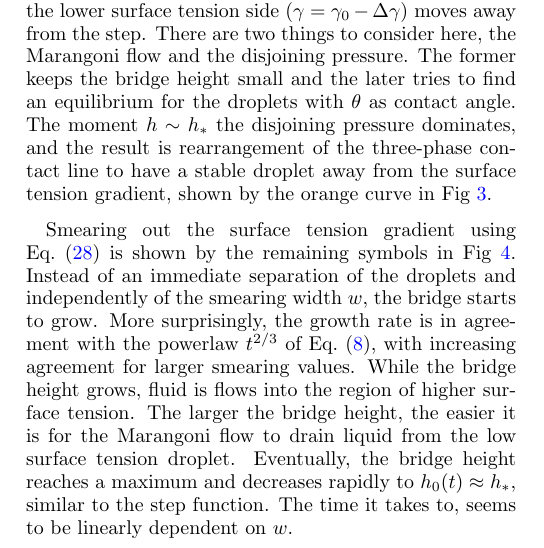
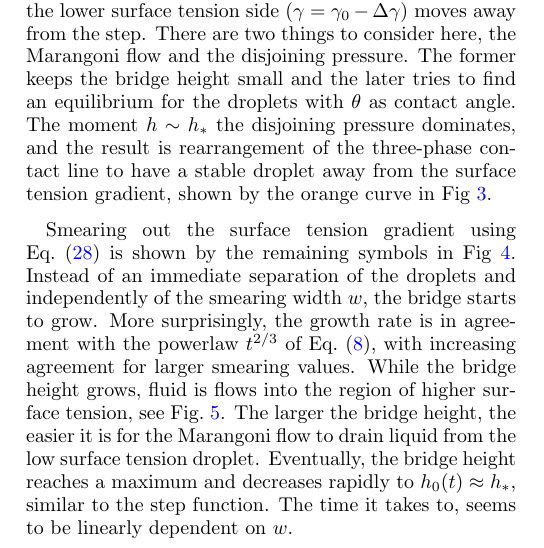
Before and after one commit to Zitzeronion/Droplet-coalesence-on-surface-tension-gradients, a LaTeX paper (main.tex): part of one column of page 5 of 8, cut so that both start at the same text. Compiled offline with pdfLaTeX.

Commit message:
Updates from Overleaf

```diff
--- a/main.tex
+++ b/main.tex
@@ -396,7 +396,7 @@ The moment $h\sim h_{\ast}$ the disjoining pressure dominates, and the result is
 Smearing out the surface tension gradient using Eq.~(\ref{eq:gamma_tanh}) is shown by the remaining symbols in Fig~\ref{fig:bridge_growth}.
 Instead of an immediate separation of the droplets and independently of the smearing width $w$, the bridge starts to grow.
 More surprisingly, the growth rate is in agreement with the powerlaw $t^{2/3}$ of Eq.~(\ref{eq:coal_powerlaw}), with increasing agreement for larger smearing values.
-While the bridge height grows, fluid is flows into the region of higher surface tension.
+While the bridge height grows, fluid is flows into the region of higher surface tension, see Fig.~\ref{fig:drop_diff}.
 The larger the bridge height, the easier it is for the Marangoni flow to drain liquid from the low surface tension droplet.
 Eventually, the bridge height reaches a maximum and decreases rapidly to $h_0(t) \approx h_{\ast}$, similar to the step function.
 The time it takes to,  seems to be linearly dependent on $w$.
```
